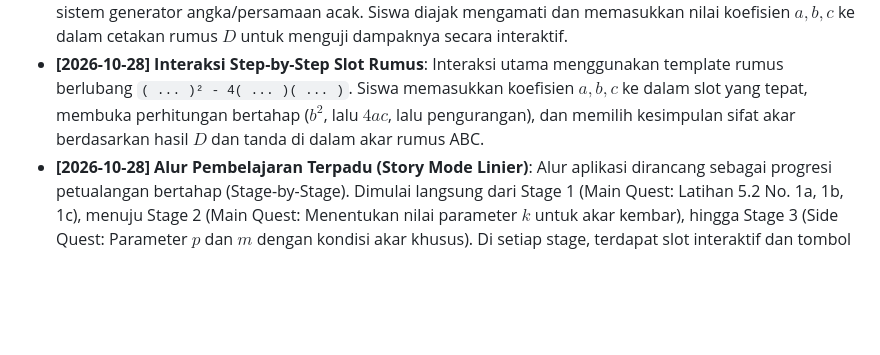
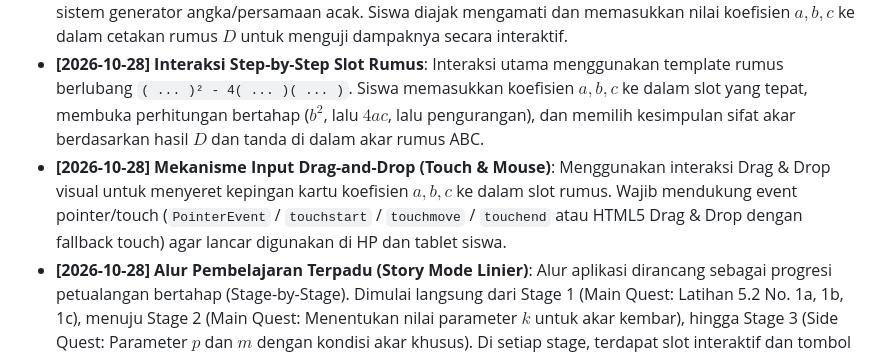
Before and after one commit to fakhri24/persamaan-kuadrat-p2, a Markdown page: AGENTS.md, the part around the change. Drawn GitHub-style; blank space fills up the shorter version.

```diff
--- a/AGENTS.md
+++ b/AGENTS.md
@@ -35,4 +35,5 @@ Dokumen ini adalah single source of truth untuk peran kerja, standar teknis, gay
 - **[2026-10-28] Fokus Pedagogis Tanpa Grafik**: Siswa belum mempelajari grafik fungsi kuadrat, sehingga visualisasi koordinat parabola ditiadakan. Fokus visual dialihkan 100% ke pemahaman aljabar, breakdown langkah rumus diskriminan $D = b^2 - 4ac$, dan kaitannya dengan bagian di dalam akar pada rumus ABC ($x = \frac{-b \pm \sqrt{D}}{2a}$).
 - **[2026-10-28] Generator Persamaan Acak (Randomizer Engine)**: Menggantikan slider statis dengan sistem generator angka/persamaan acak. Siswa diajak mengamati dan memasukkan nilai koefisien $a, b, c$ ke dalam cetakan rumus $D$ untuk menguji dampaknya secara interaktif.
 - **[2026-10-28] Interaksi Step-by-Step Slot Rumus**: Interaksi utama menggunakan template rumus berlubang `( ... )² - 4( ... )( ... )`. Siswa memasukkan koefisien $a, b, c$ ke dalam slot yang tepat, membuka perhitungan bertahap ($b^2$, lalu $4ac$, lalu pengurangan), dan memilih kesimpulan sifat akar berdasarkan hasil $D$ dan tanda di dalam akar rumus ABC.
+- **[2026-10-28] Mekanisme Input Drag-and-Drop (Touch & Mouse)**: Menggunakan interaksi Drag & Drop visual untuk menyeret kepingan kartu koefisien $a, b, c$ ke dalam slot rumus. Wajib mendukung event pointer/touch (`PointerEvent` / `touchstart` / `touchmove` / `touchend` atau HTML5 Drag & Drop dengan fallback touch) agar lancar digunakan di HP dan tablet siswa.
 - **[2026-10-28] Alur Pembelajaran Terpadu (Story Mode Linier)**: Alur aplikasi dirancang sebagai progresi petualangan bertahap (Stage-by-Stage). Dimulai langsung dari Stage 1 (Main Quest: Latihan 5.2 No. 1a, 1b, 1c), menuju Stage 2 (Main Quest: Menentukan nilai parameter $k$ untuk akar kembar), hingga Stage 3 (Side Quest: Parameter $p$ dan $m$ dengan kondisi akar khusus). Di setiap stage, terdapat slot interaktif dan tombol bantuan "Coba Angka Bebas / Sandbox" jika siswa ingin menguji coba secara bebas.
```
Also changed, not shown: PLAN.md (+13 -10 lines).
